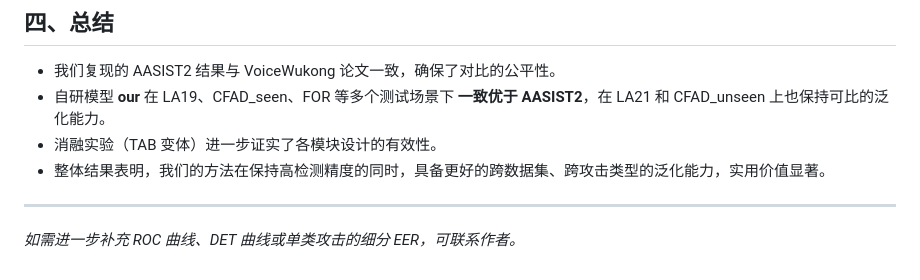
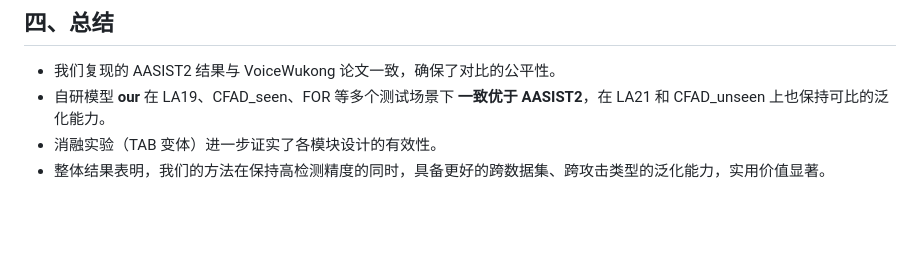
Before and after one commit to bigdan12/child_voice, a Markdown page: exp_1.md, the part around the change. Drawn GitHub-style; blank space fills up the shorter version.

```diff
--- a/exp_1.md
+++ b/exp_1.md
@@ -56,6 +56,3 @@ USENIX 2025 的 **VoiceWukong** 工作构建了一个中英文真假语音数据
 - 自研模型 **our** 在 LA19、CFAD_seen、FOR 等多个测试场景下 **一致优于 AASIST2**，在 LA21 和 CFAD_unseen 上也保持可比的泛化能力。
 - 消融实验（TAB 变体）进一步证实了各模块设计的有效性。
 - 整体结果表明，我们的方法在保持高检测精度的同时，具备更好的跨数据集、跨攻击类型的泛化能力，实用价值显著。
-
----
-*如需进一步补充 ROC 曲线、DET 曲线或单类攻击的细分 EER，可联系作者。*
```
